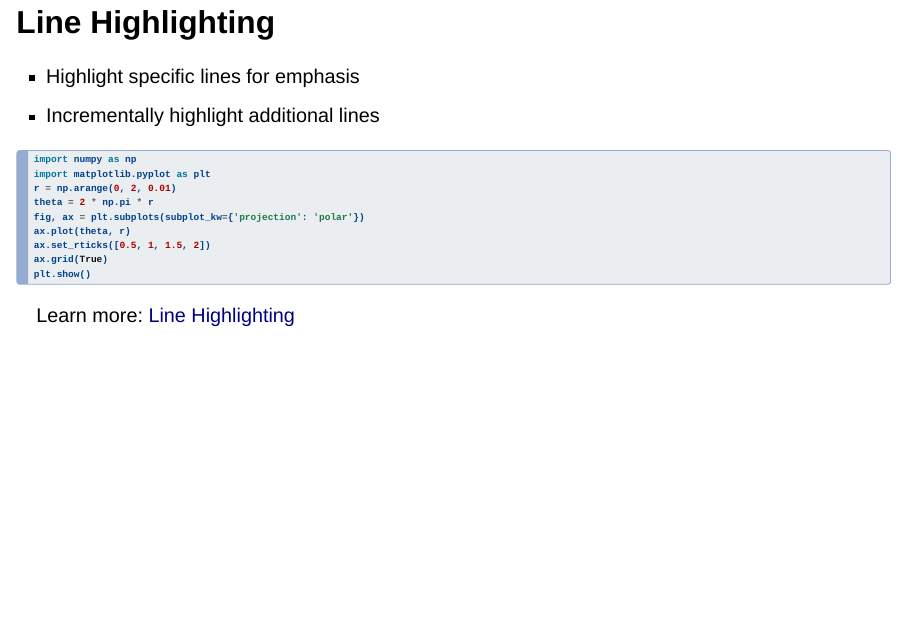
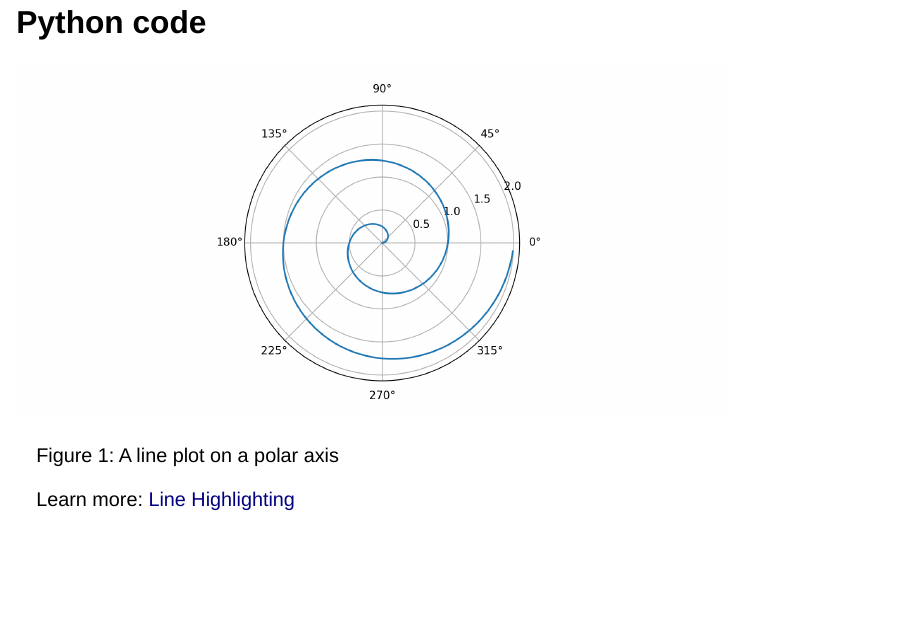
Before and after one commit to UtrechtUniversity/rdm-quarto-workshop-template, a Quarto document (book/slides/pres1.qmd): page 5 of 9. Rendered offline with R 4.5, knitr and Pandoc in place of Quarto, with nearby package versions; drawn as Slidy slides in place of the format the file asks for.

Commit message:
add python snippet

````diff
--- a/book/slides/pres1.qmd
+++ b/book/slides/pres1.qmd
@@ -4,6 +4,8 @@ format:
     theme: ../styles/uu.scss
     logo: ../img/UU_logo_2021_EN_RGB.png
     footer: "John Doe"
+execute:
+    enabled: true
 ---
 
 # Chapter ONE {data-background-color="#FFCD00"}
@@ -42,17 +44,19 @@ When you click the **Render** button a document will be generated that includes:
 -   Content authored with markdown
 -   Output from executable code
 :::
-## Line Highlighting
+## Python code
+```{python}
+#| label: fig-polar
+#| fig-cap: "A line plot on a polar axis"
 
--   Highlight specific lines for emphasis
--   Incrementally highlight additional lines
-
-``` {.python code-line-numbers="4-5|7|10"}
 import numpy as np
 import matplotlib.pyplot as plt
+
 r = np.arange(0, 2, 0.01)
 theta = 2 * np.pi * r
-fig, ax = plt.subplots(subplot_kw={'projection': 'polar'})
+fig, ax = plt.subplots(
+  subplot_kw = {'projection': 'polar'}
+)
 ax.plot(theta, r)
 ax.set_rticks([0.5, 1, 1.5, 2])
 ax.grid(True)
````
